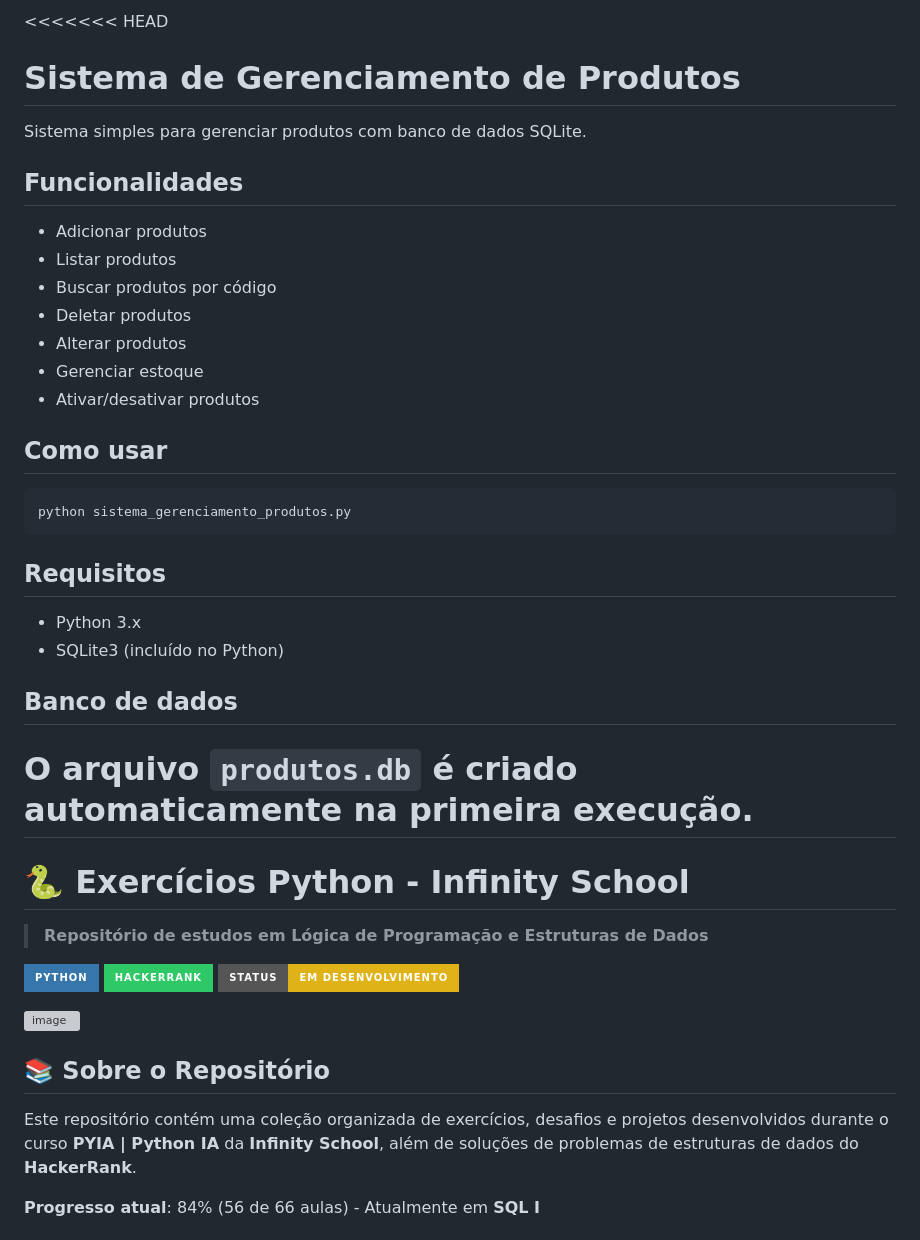
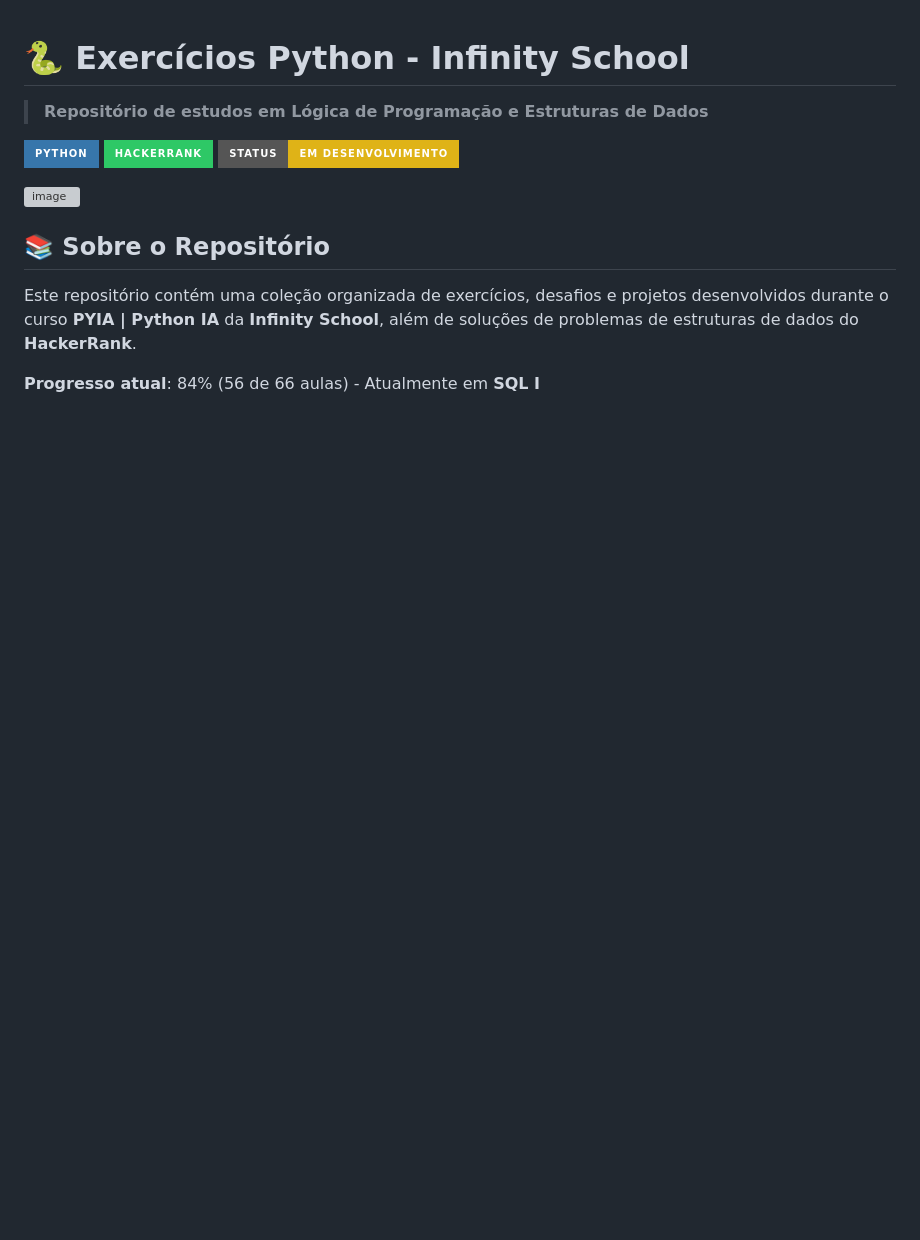
Before and after one commit to lukasdevjobs1/Exercicios_praticos_InfinitySchool, a Markdown page: README.md, the part around the change. Rendered like a GitHub page; badges without logos; blank space fills up the shorter version; grey boxes are pictures that could not be loaded.

````diff
--- a/README.md
+++ b/README.md
@@ -1,29 +1,3 @@
-<<<<<<< HEAD
-# Sistema de Gerenciamento de Produtos
-
-Sistema simples para gerenciar produtos com banco de dados SQLite.
-
-## Funcionalidades
-- Adicionar produtos
-- Listar produtos
-- Buscar produtos por código
-- Deletar produtos
-- Alterar produtos
-- Gerenciar estoque
-- Ativar/desativar produtos
-
-## Como usar
-```bash
-python sistema_gerenciamento_produtos.py
-```
-
-## Requisitos
-- Python 3.x
-- SQLite3 (incluído no Python)
-
-## Banco de dados
-O arquivo `produtos.db` é criado automaticamente na primeira execução.
-=======
 # 🐍 Exercícios Python - Infinity School
 
 > **Repositório de estudos em Lógica de Programação e Estruturas de Dados**
````
